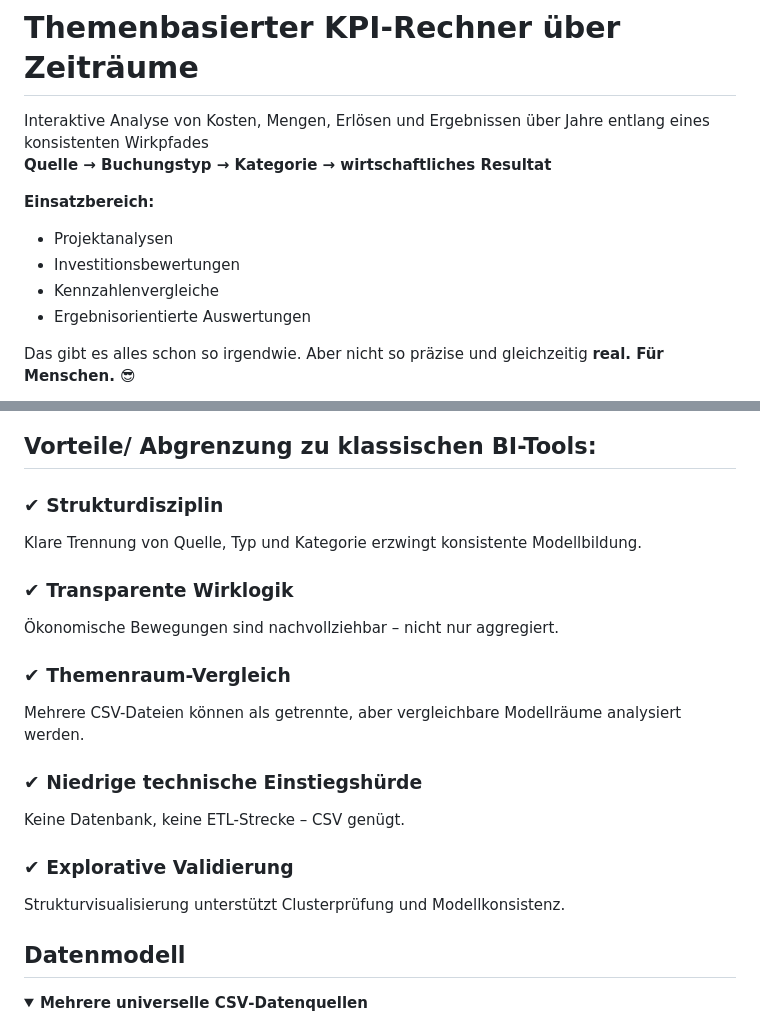
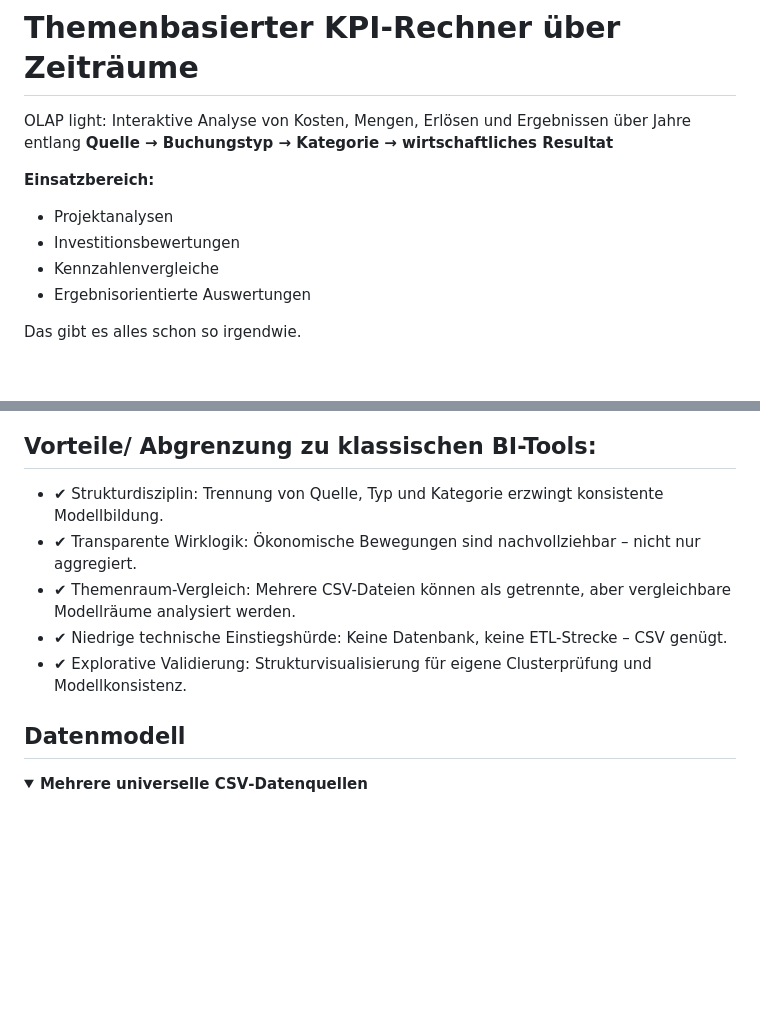
Before and after one commit to codegarden13/valueFlow, a Markdown page: readme.md, 2 parts joined by grey strips. Drawn GitHub-style; folded sections open; blank space fills up the shorter version.

Commit message:
Das gibt es alles schon so irgendwie. Aber nicht so.

```diff
--- a/readme.md
+++ b/readme.md
@@ -1,7 +1,6 @@
 # Themenbasierter KPI-Rechner über Zeiträume
 
-Interaktive Analyse von Kosten, Mengen, Erlösen und Ergebnissen über Jahre entlang eines konsistenten Wirkpfades
-**Quelle → Buchungstyp → Kategorie → wirtschaftliches Resultat**
+OLAP light: Interaktive Analyse von Kosten, Mengen, Erlösen und Ergebnissen über Jahre entlang **Quelle → Buchungstyp → Kategorie → wirtschaftliches Resultat**
 
 **Einsatzbereich:**
 - Projektanalysen
@@ -9,5 +8,5 @@ Interaktive Analyse von Kosten, Mengen, Erlösen und Ergebnissen über Jahre ent
 - Kennzahlenvergleiche
 - Ergebnisorientierte Auswertungen
 
-Das gibt es alles schon so irgendwie. Aber nicht so präzise und gleichzeitig **real. Für Menschen. 😎**
+Das gibt es alles schon so irgendwie.
 
@@ -15,20 +16,11 @@ Das gibt es alles schon so irgendwie. Aber nicht so präzise und gleichzeitig **
 
 ## Vorteile/ Abgrenzung zu klassischen BI-Tools:
 
-### ✔ Strukturdisziplin
-Klare Trennung von Quelle, Typ und Kategorie erzwingt konsistente Modellbildung.
-
-### ✔ Transparente Wirklogik
-Ökonomische Bewegungen sind nachvollziehbar – nicht nur aggregiert.
-
-### ✔ Themenraum-Vergleich
-Mehrere CSV-Dateien können als getrennte, aber vergleichbare Modellräume analysiert werden.
-
-### ✔ Niedrige technische Einstiegshürde
-Keine Datenbank, keine ETL-Strecke – CSV genügt.
-
-### ✔ Explorative Validierung
-Strukturvisualisierung unterstützt Clusterprüfung und Modellkonsistenz.
+- ✔ Strukturdisziplin: Trennung von Quelle, Typ und Kategorie erzwingt konsistente Modellbildung.
+- ✔ Transparente Wirklogik: Ökonomische Bewegungen sind nachvollziehbar – nicht nur aggregiert.
+- ✔ Themenraum-Vergleich: Mehrere CSV-Dateien können als getrennte, aber vergleichbare Modellräume analysiert werden.
+- ✔ Niedrige technische Einstiegshürde: Keine Datenbank, keine ETL-Strecke – CSV genügt.
+- ✔ Explorative Validierung: Strukturvisualisierung für eigene Clusterprüfung und Modellkonsistenz.
 
 ## Datenmodell
 
```
Also changed, not shown: other parts of readme.md (+3 -1 lines).
